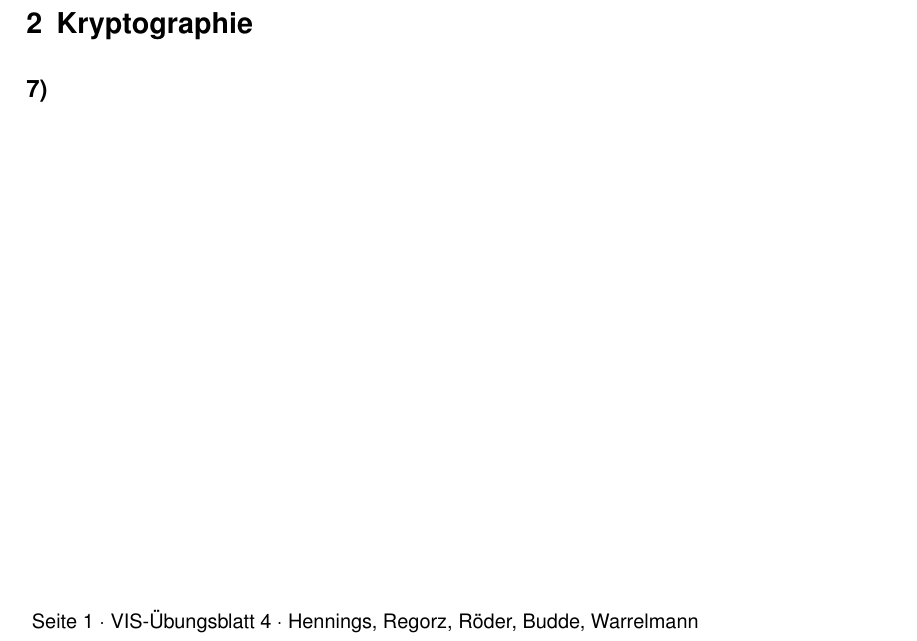
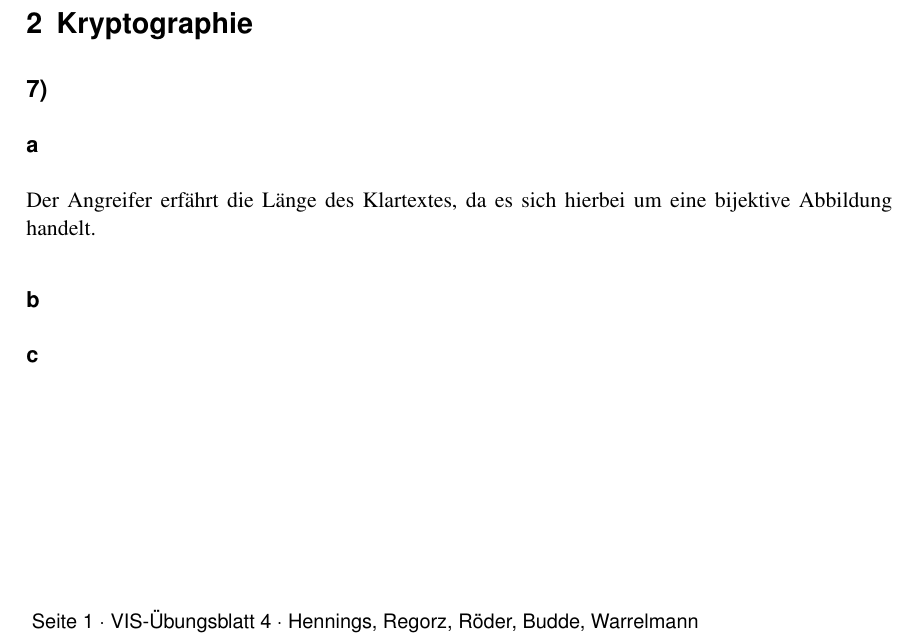
Before and after one commit to Stack-Tracey/vis, a LaTeX document (Blatt4/VIS-Übungsblatt4.tex): part of the page, cut so that both start at the same text. Compiled offline with pdfLaTeX; an older LaTeX class or package is replaced by its successor.

Commit message:
feedbak + 7a

```diff
--- a/Blatt4/VIS-Übungsblatt4.tex
+++ b/Blatt4/VIS-Übungsblatt4.tex
@@ -43,6 +43,9 @@
 	\aufgabe{Kryptographie}
 
 	\subsection*{7)}
-
+  \subsubsection*{a}
+  Der Angreifer erfährt die Länge des Klartextes, da es sich hierbei um eine bijektive Abbildung handelt.
+    \subsubsection*{b}
+      \subsubsection*{c}
 
 \end{document}
```
Also changed, not shown: Blatt5/Screen Shot 2017-11-29 at 17.13.13.png (added).
